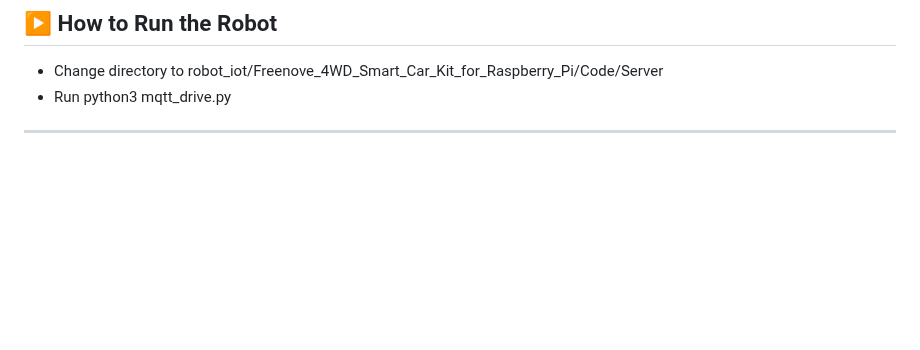
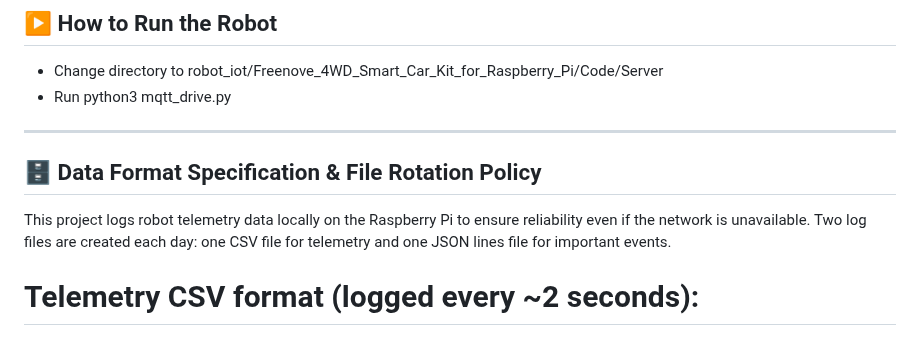
Before and after one commit to CunninghamLi/smartrobotproject, a Markdown page: README.md, the part around the change. Drawn GitHub-style; blank space fills up the shorter version.

```diff
--- a/README.md
+++ b/README.md
@@ -99,3 +99,8 @@ Sensors are simulated, but all IoT logic, logging, MQTT feeds, and dashboard wor
 - Run python3 mqtt_drive.py
 
 ---
+
+## 🗄️ Data Format Specification & File Rotation Policy
+
+This project logs robot telemetry data locally on the Raspberry Pi to ensure reliability even if the network is unavailable. Two log files are created each day: one CSV file for telemetry and one JSON lines file for important events.
+# Telemetry CSV format (logged every ~2 seconds):
```
